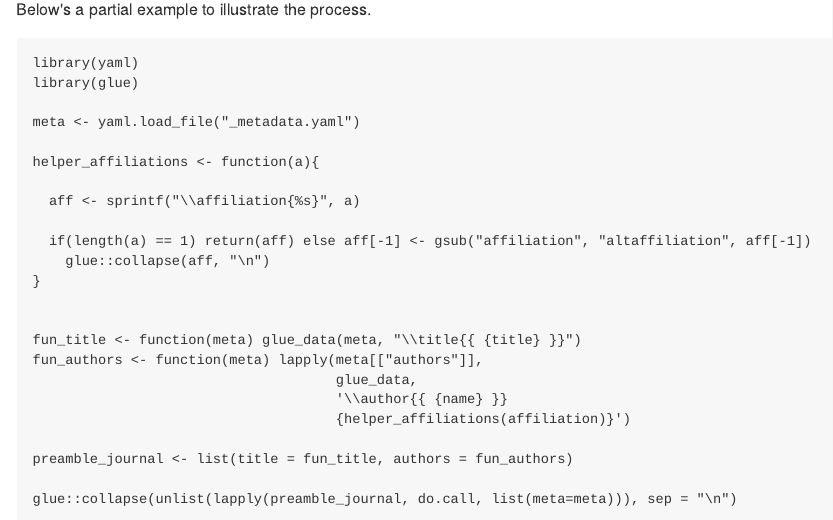
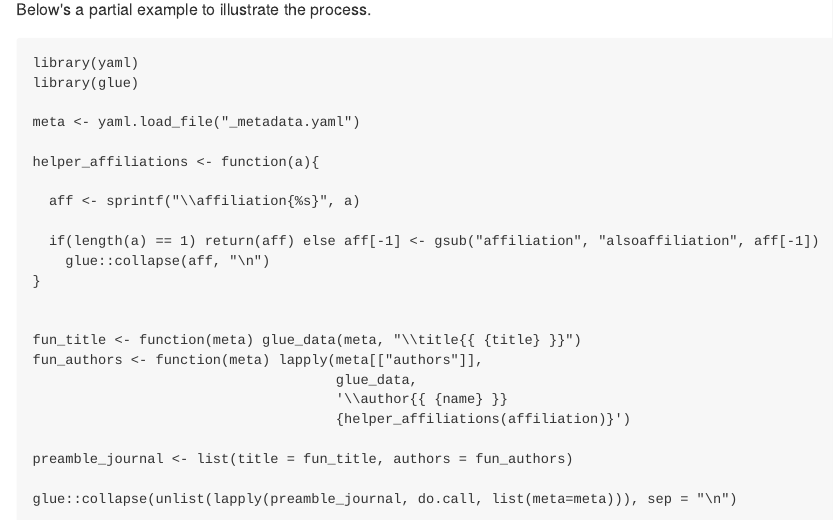
Before and after one commit to baptiste/headr, an R Markdown document (README.Rmd): the page in a window 1100 px wide, from 1760 px down. The pictures show the output file README.md that the author committed with the source, drawn offline in the style of GitHub.

Commit message:
alsoaffiliation

```diff
--- a/README.Rmd
+++ b/README.Rmd
@@ -103,7 +103,7 @@ helper_affiliations <- function(a){
 
   aff <- sprintf("\\affiliation{%s}", a)
 
-  if(length(a) == 1) return(aff) else aff[-1] <- gsub("affiliation", "altaffiliation", aff[-1])
+  if(length(a) == 1) return(aff) else aff[-1] <- gsub("affiliation", "alsoaffiliation", aff[-1])
     glue::collapse(aff, "\n")
 }
 
```
Also changed, not shown: README.md.
